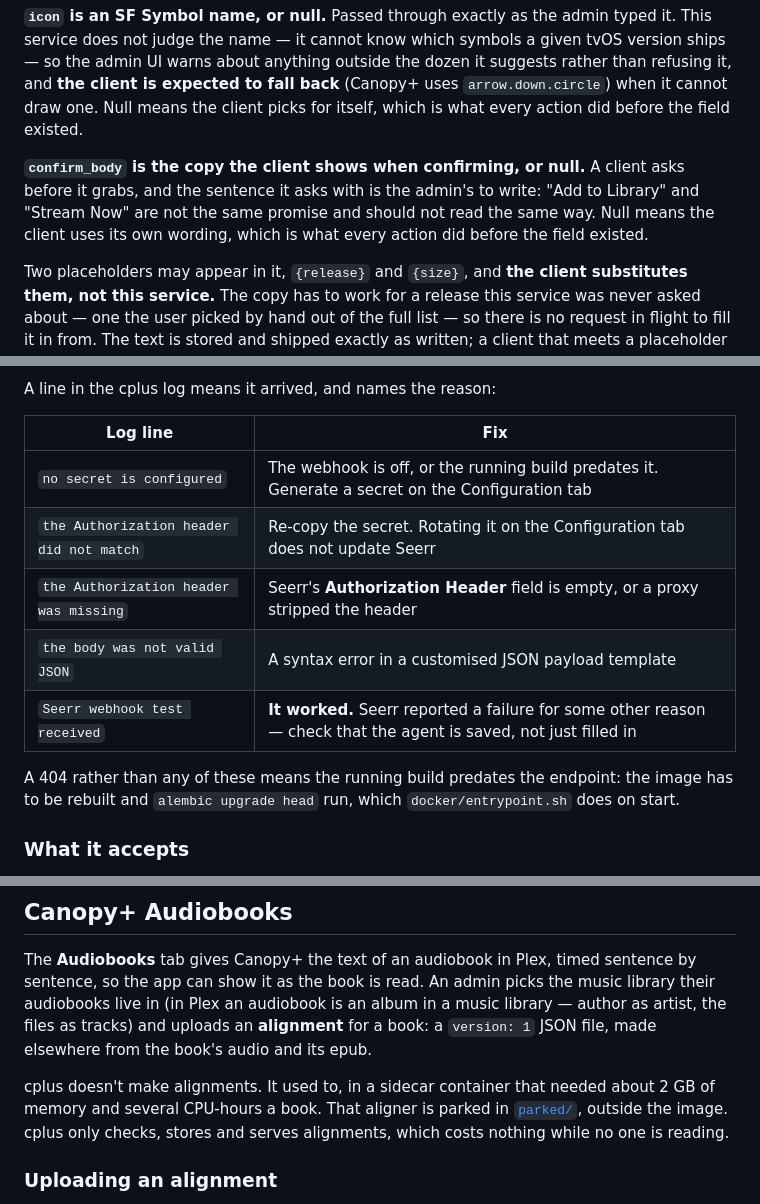
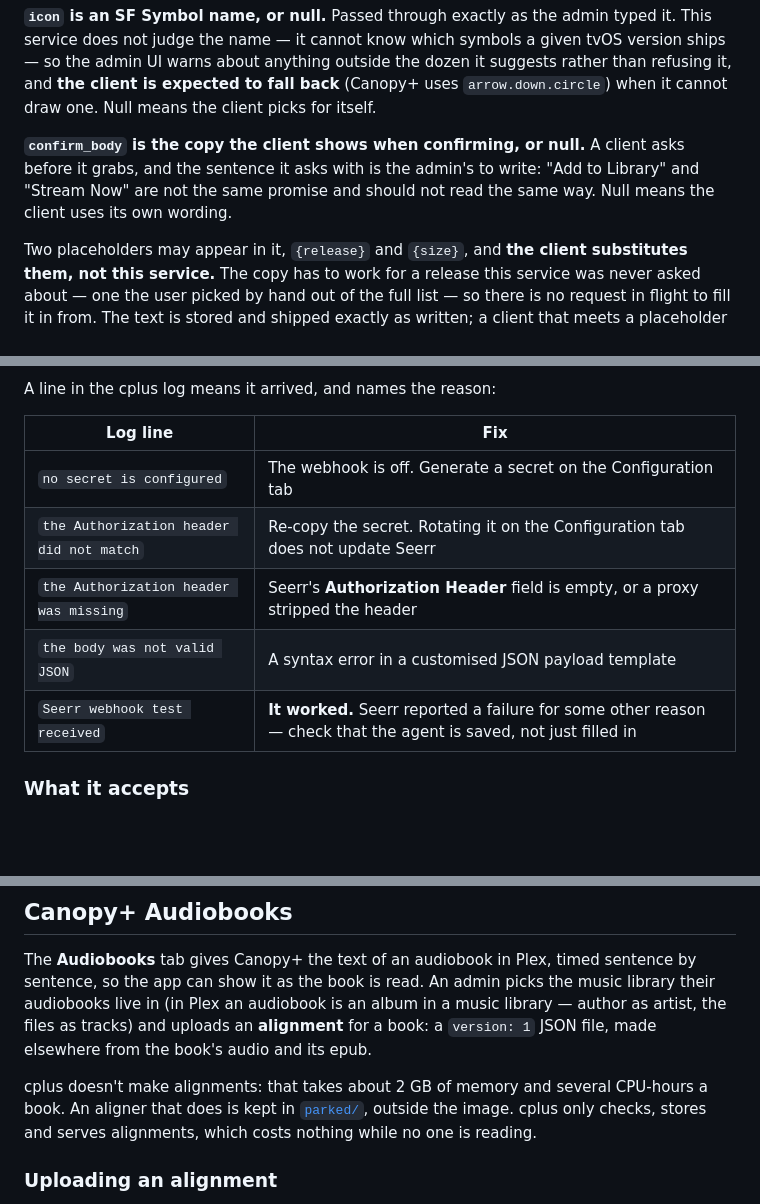
Before and after one commit to narenh/cplus-server, a Markdown page: README.md, 3 parts joined by grey strips. GitHub-like rendering; blank space fills up the shorter version.

```diff
--- a/README.md
+++ b/README.md
@@ -687,14 +667,12 @@ typed it. This service does not judge the name — it cannot know which symbols
 given tvOS version ships — so the admin UI warns about anything outside the
 dozen it suggests rather than refusing it, and **the client is expected to fall
 back** (Canopy+ uses `arrow.down.circle`) when it cannot draw one. Null means
-the client picks for itself, which is what every action did before the field
-existed.
+the client picks for itself.
 
 **`confirm_body` is the copy the client shows when confirming, or null.** A
 client asks before it grabs, and the sentence it asks with is the admin's to
 write: "Add to Library" and "Stream Now" are not the same promise and should
-not read the same way. Null means the client uses its own wording, which is
-what every action did before the field existed.
+not read the same way. Null means the client uses its own wording.
 
 Two placeholders may appear in it, `{release}` and `{size}`, and **the client
 substitutes them, not this service.** The copy has to work for a release this
@@ -1224,15 +1202,11 @@ A line in the cplus log means it arrived, and names the reason:
 
 | Log line | Fix |
 |---|---|
-| `no secret is configured` | The webhook is off, or the running build predates it. Generate a secret on the Configuration tab |
+| `no secret is configured` | The webhook is off. Generate a secret on the Configuration tab |
 | `the Authorization header did not match` | Re-copy the secret. Rotating it on the Configuration tab does not update Seerr |
 | `the Authorization header was missing` | Seerr's **Authorization Header** field is empty, or a proxy stripped the header |
 | `the body was not valid JSON` | A syntax error in a customised JSON payload template |
 | `Seerr webhook test received` | **It worked.** Seerr reported a failure for some other reason — check that the agent is saved, not just filled in |
-
-A 404 rather than any of these means the running build predates the endpoint:
-the image has to be rebuilt and `alembic upgrade head` run, which
-`docker/entrypoint.sh` does on start.
 
 ### What it accepts
 
@@ -1629,9 +1603,9 @@ a music library — author as artist, the files as tracks) and uploads an
 **alignment** for a book: a `version: 1` JSON file, made elsewhere from the
 book's audio and its epub.
 
-cplus doesn't make alignments. It used to, in a sidecar container that needed
-about 2 GB of memory and several CPU-hours a book. That aligner is parked in
-[`parked/`](parked/README.md), outside the image. cplus only checks, stores and
+cplus doesn't make alignments: that takes about 2 GB of memory and several
+CPU-hours a book. An aligner that does is kept in [`parked/`](parked/README.md),
+outside the image. cplus only checks, stores and
 serves alignments, which costs nothing while no one is reading.
 
 ### Uploading an alignment
```
Also changed, not shown: other parts of README.md (+53 -106 lines).
